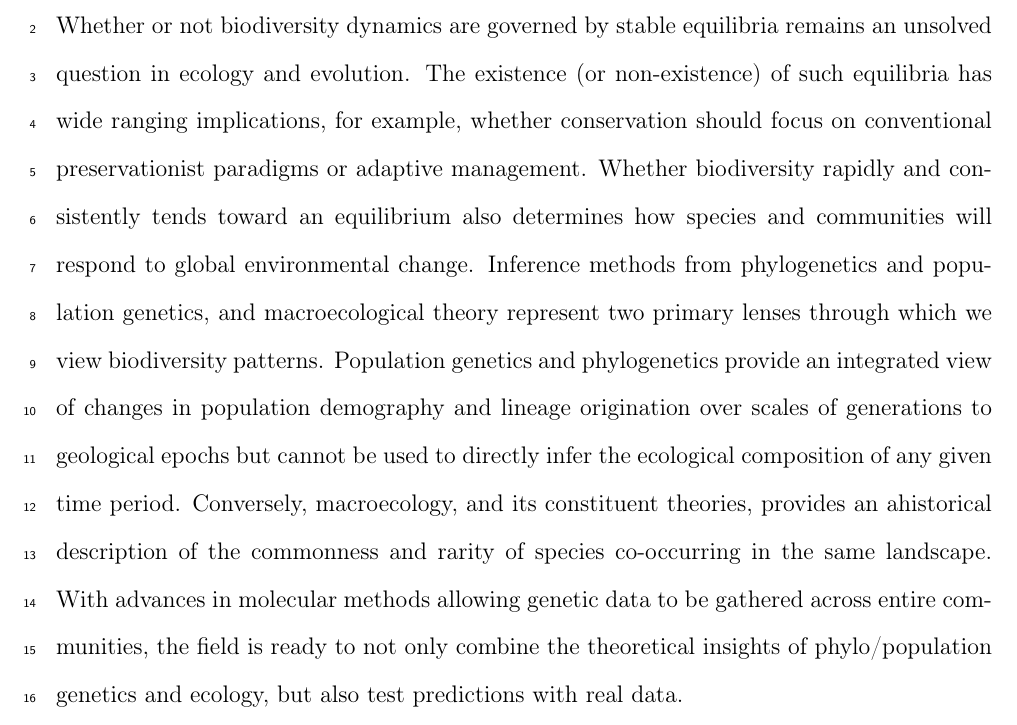
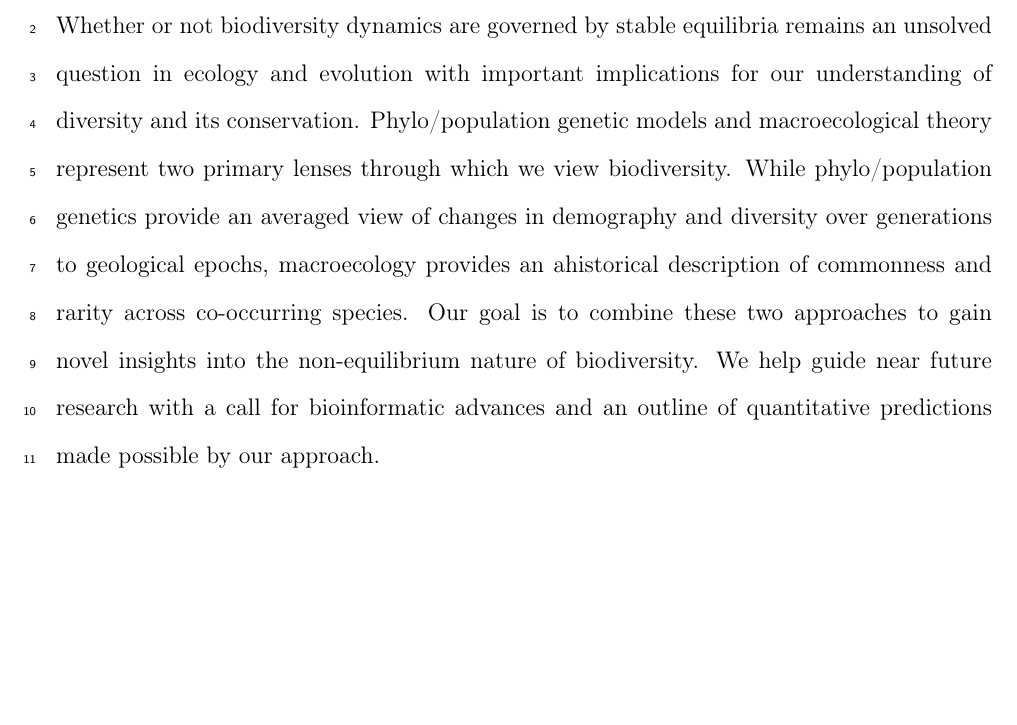
Before and after one commit to hawaiiDimensions/mol2ecol, a LaTeX document (ms/overleaf/main.tex): part of page 2 of 41, cut so that both start at the same text, the shorter picture padded with empty space. Compiled offline with pdfLaTeX.

Commit message:
new abstract

```diff
--- a/ms/overleaf/main.tex
+++ b/ms/overleaf/main.tex
@@ -81,25 +81,18 @@ synthesis, neutral theory, maximum entropy, next generation sequencing
 \section*{Abstract}
 
 Whether or not biodiversity dynamics are governed by stable equilibria
-remains an unsolved question in ecology and evolution. The existence
-(or non-existence) of such equilibria has wide ranging implications,
-for example, whether conservation should focus on conventional
-preservationist paradigms or adaptive management.  Whether
-biodiversity rapidly and consistently tends toward an equilibrium also
-determines how species and communities will respond to global
-environmental change. Inference methods from phylogenetics and
-population genetics, and macroecological theory represent two primary
-lenses through which we view biodiversity patterns. Population
-genetics and phylogenetics provide an integrated view of changes in
-population demography and lineage origination over scales of
-generations to geological epochs but cannot be used to directly infer
-the ecological composition of any given time period. Conversely,
-macroecology, and its constituent theories, provides an ahistorical
-description of the commonness and rarity of species co-occurring in
-the same landscape.  With advances in molecular methods allowing
-genetic data to be gathered across entire communities, the field is
-ready to not only combine the theoretical insights of phylo/population
-genetics and ecology, but also test predictions with real data.
+remains an unsolved question in ecology and evolution with important
+implications for our understanding of diversity and its
+conservation. Phylo/population genetic models and macroecological
+theory represent two primary lenses through which we view
+biodiversity. While phylo/population genetics provide an averaged view
+of changes in demography and diversity over generations to geological
+epochs, macroecology provides an ahistorical description of commonness
+and rarity across co-occurring species. Our goal is to combine these
+two approaches to gain novel insights into the non-equilibrium nature
+of biodiversity.  We help guide near future research with a call for
+bioinformatic advances and an outline of quantitative predictions made
+possible by our approach.
 
 \pagebreak
 
```
